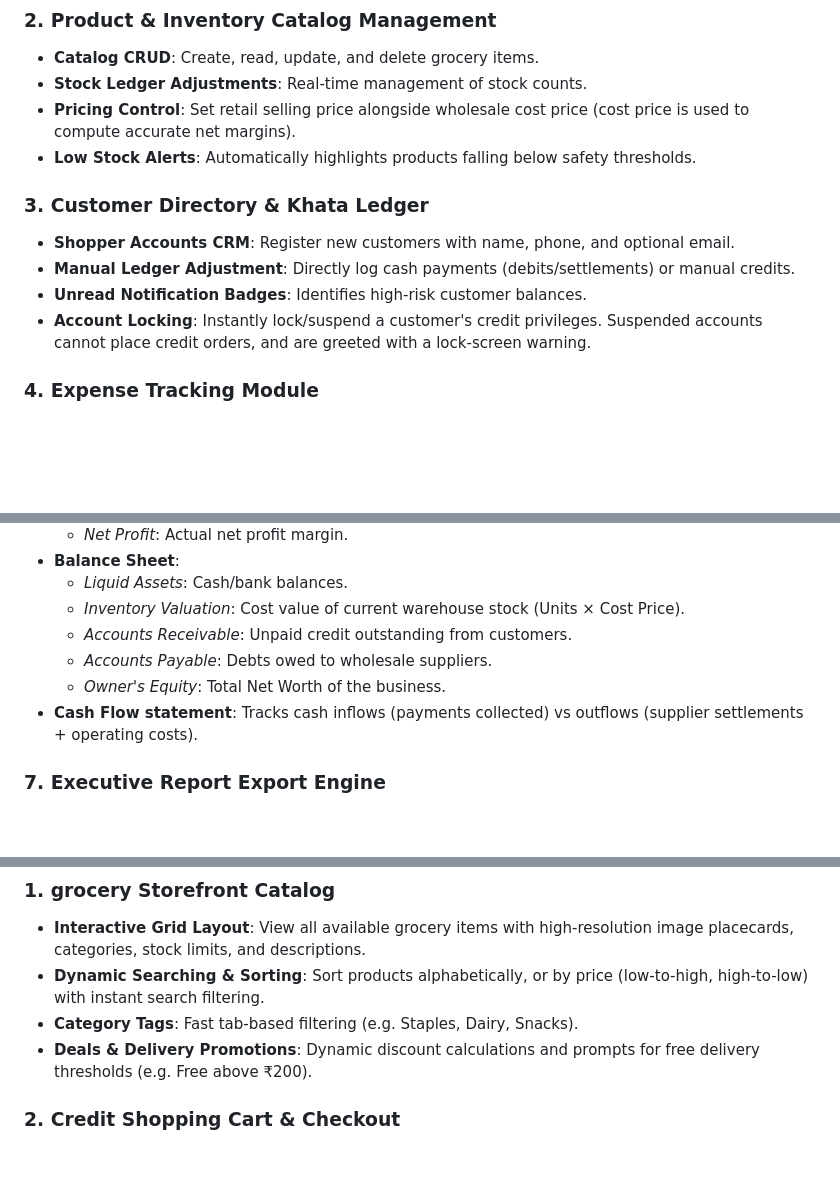
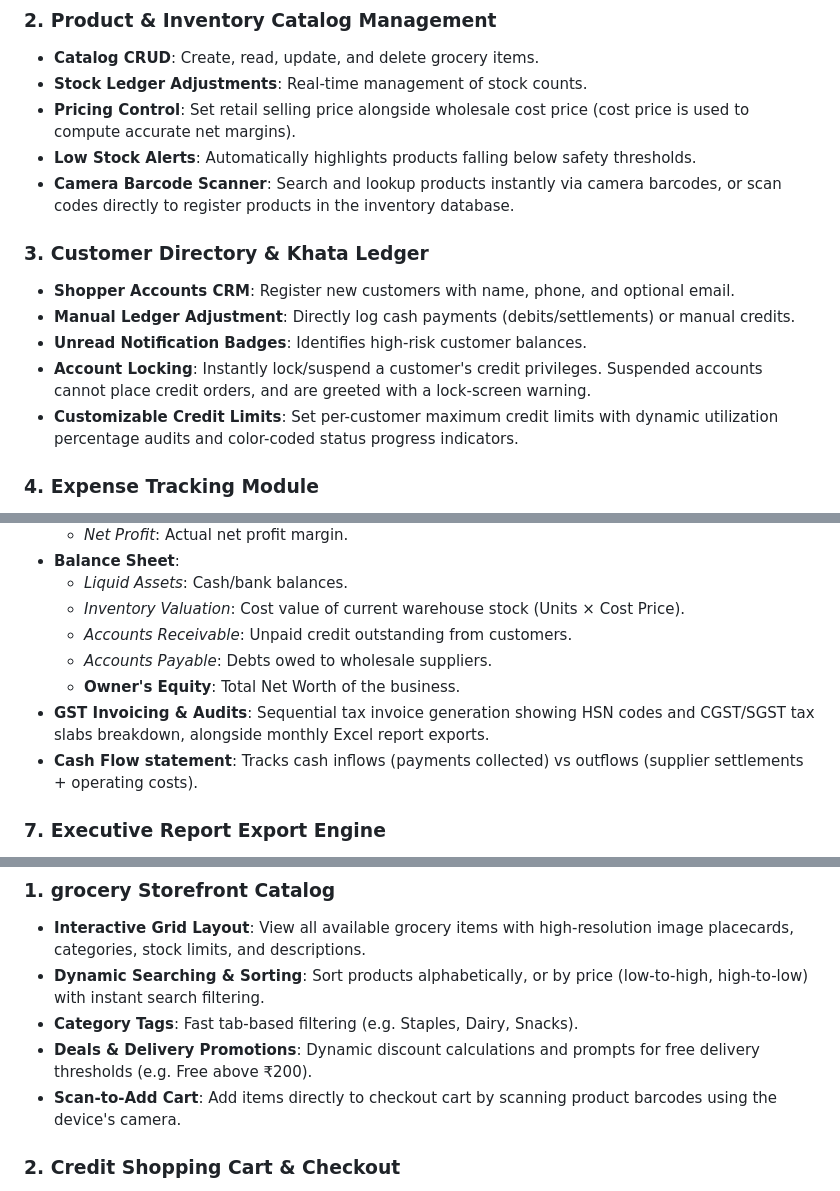
Before and after one commit to Shivam4918/shivam-kirana-store, a Markdown page: SYSTEM_DOCUMENTATION.md, 3 parts joined by grey strips. Rendered like a GitHub page; blank space fills up the shorter version.

Commit message:
docs: update system documentation with barcode scanning, credit limits, GST and UPI payment features

```diff
--- a/SYSTEM_DOCUMENTATION.md
+++ b/SYSTEM_DOCUMENTATION.md
@@ -53,12 +53,14 @@ The Admin panel provides a central dashboard for running the wholesale and retai
 *   **Stock Ledger Adjustments**: Real-time management of stock counts.
 *   **Pricing Control**: Set retail selling price alongside wholesale cost price (cost price is used to compute accurate net margins).
 *   **Low Stock Alerts**: Automatically highlights products falling below safety thresholds.
+*   **Camera Barcode Scanner**: Search and lookup products instantly via camera barcodes, or scan codes directly to register products in the inventory database.
 
 ### 3. Customer Directory & Khata Ledger
 *   **Shopper Accounts CRM**: Register new customers with name, phone, and optional email.
 *   **Manual Ledger Adjustment**: Directly log cash payments (debits/settlements) or manual credits.
 *   **Unread Notification Badges**: Identifies high-risk customer balances.
 *   **Account Locking**: Instantly lock/suspend a customer's credit privileges. Suspended accounts cannot place credit orders, and are greeted with a lock-screen warning.
+*   **Customizable Credit Limits**: Set per-customer maximum credit limits with dynamic utilization percentage audits and color-coded status progress indicators.
 
 ### 4. Expense Tracking Module
 *   **Operating Expense Logs**: Record operational and utility overheads.
@@ -88,7 +90,8 @@ Provides instant double-entry summaries:
     *   *Inventory Valuation*: Cost value of current warehouse stock (Units × Cost Price).
     *   *Accounts Receivable*: Unpaid credit outstanding from customers.
     *   *Accounts Payable*: Debts owed to wholesale suppliers.
-    *   *Owner's Equity*: Total Net Worth of the business.
+    *   **Owner's Equity**: Total Net Worth of the business.
+*   **GST Invoicing & Audits**: Sequential tax invoice generation showing HSN codes and CGST/SGST tax slabs breakdown, alongside monthly Excel report exports.
 *   **Cash Flow statement**: Tracks cash inflows (payments collected) vs outflows (supplier settlements + operating costs).
 
 ### 7. Executive Report Export Engine
@@ -108,6 +111,7 @@ The Customer portal provides a self-service center designed like a modern grocer
 *   **Dynamic Searching & Sorting**: Sort products alphabetically, or by price (low-to-high, high-to-low) with instant search filtering.
 *   **Category Tags**: Fast tab-based filtering (e.g. Staples, Dairy, Snacks).
 *   **Deals & Delivery Promotions**: Dynamic discount calculations and prompts for free delivery thresholds (e.g. Free above ₹200).
+*   **Scan-to-Add Cart**: Add items directly to checkout cart by scanning product barcodes using the device's camera.
 
 ### 2. Credit Shopping Cart & Checkout
 *   **Smart Quantity Limits**: Restricts additions to cart based on real-time stock levels.
```
Also changed, not shown: other parts of SYSTEM_DOCUMENTATION.md (+1 -0 lines).
